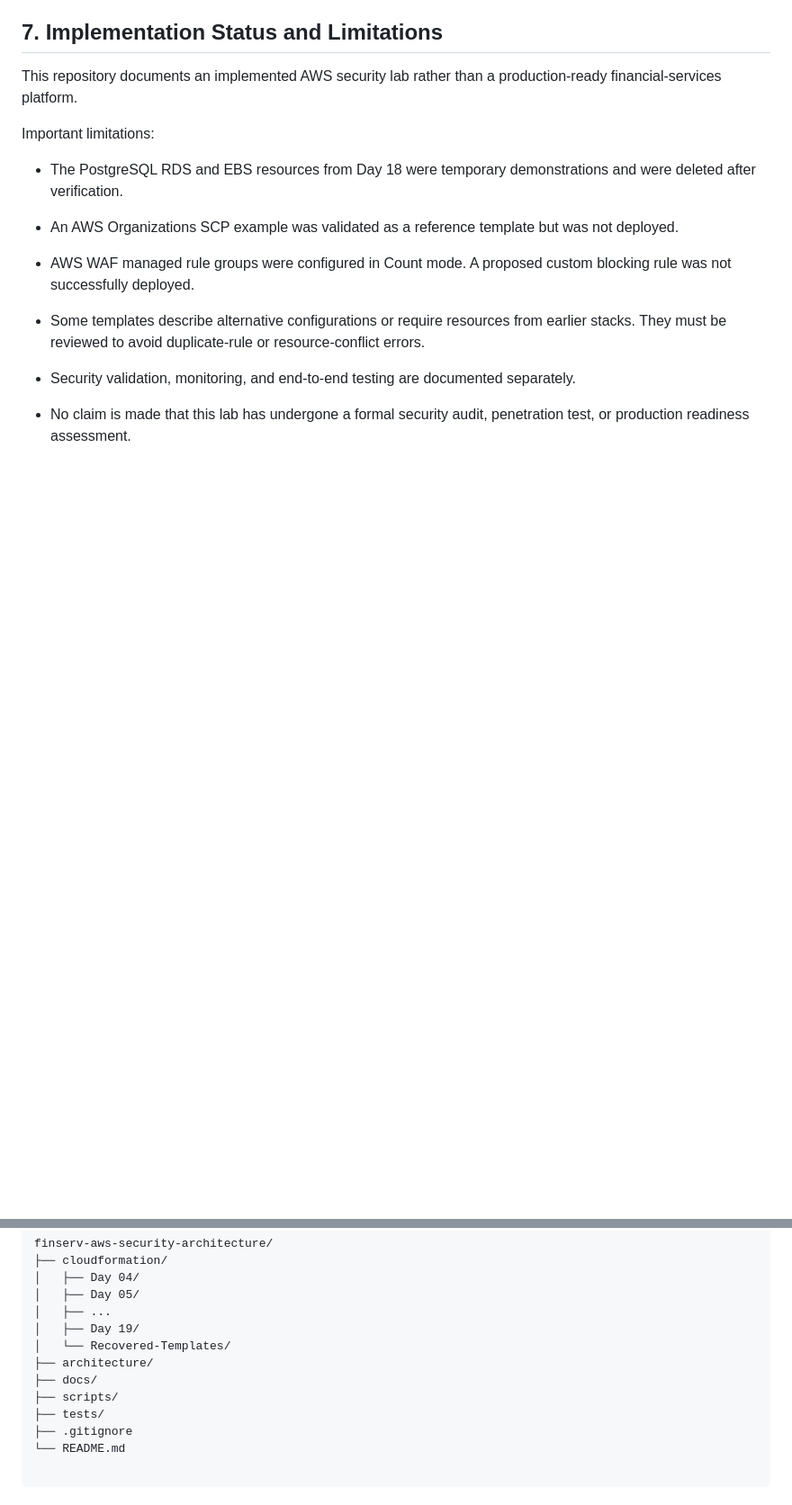
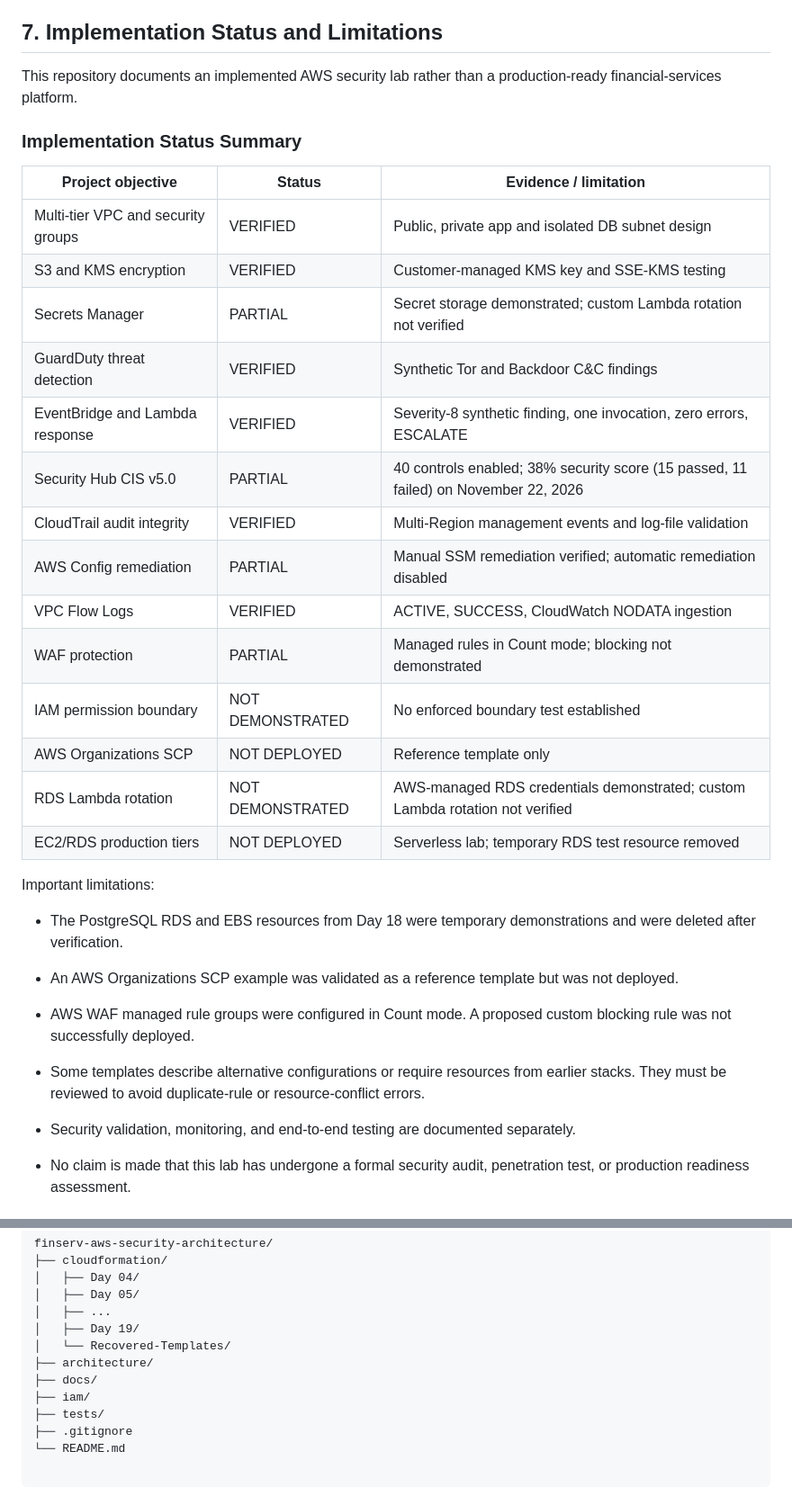
Before and after one commit to Helmeyru/finserv-aws-security-architecture, a Markdown page: README.md, 2 parts joined by grey strips. Shown at 90% size. Drawn GitHub-style; blank space fills up the shorter version.

```diff
--- a/README.md
+++ b/README.md
@@ -118,6 +159,25 @@ Direct SNS email delivery was verified on November 21, 2026. Automatic CloudWatc
 ## 7. Implementation Status and Limitations
 
 This repository documents an implemented AWS security lab rather than a production-ready financial-services platform.
+
+### Implementation Status Summary
+
+| Project objective | Status | Evidence / limitation |
+|---|---|---|
+| Multi-tier VPC and security groups | VERIFIED | Public, private app and isolated DB subnet design |
+| S3 and KMS encryption | VERIFIED | Customer-managed KMS key and SSE-KMS testing |
+| Secrets Manager | PARTIAL | Secret storage demonstrated; custom Lambda rotation not verified |
+| GuardDuty threat detection | VERIFIED | Synthetic Tor and Backdoor C&C findings |
+| EventBridge and Lambda response | VERIFIED | Severity-8 synthetic finding, one invocation, zero errors, ESCALATE |
+| Security Hub CIS v5.0 | PARTIAL | 40 controls enabled; 38% security score (15 passed, 11 failed) on November 22, 2026 |
+| CloudTrail audit integrity | VERIFIED | Multi-Region management events and log-file validation |
+| AWS Config remediation | PARTIAL | Manual SSM remediation verified; automatic remediation disabled |
+| VPC Flow Logs | VERIFIED | ACTIVE, SUCCESS, CloudWatch NODATA ingestion |
+| WAF protection | PARTIAL | Managed rules in Count mode; blocking not demonstrated |
+| IAM permission boundary | NOT DEMONSTRATED | No enforced boundary test established |
+| AWS Organizations SCP | NOT DEPLOYED | Reference template only |
+| RDS Lambda rotation | NOT DEMONSTRATED | AWS-managed RDS credentials demonstrated; custom Lambda rotation not verified |
+| EC2/RDS production tiers | NOT DEPLOYED | Serverless lab; temporary RDS test resource removed |
 
 Important limitations:
 
@@ -155,7 +215,7 @@ finserv-aws-security-architecture/
 │   └── Recovered-Templates/
 ├── architecture/
 ├── docs/
-├── scripts/
+├── iam/
 ├── tests/
 ├── .gitignore
 └── README.md
```
Also changed, not shown: other parts of README.md (+41 -0 lines), docs/deployment-guide.md (+5 -3 lines), docs/requirements-compliance.md (+4 -4 lines), docs/evidence/aws-config-compliance-rules.png (added), docs/evidence/guardduty-findings-details.png (added), docs/evidence/incident-response-logs.png (added), docs/evidence/securityhub-cis.png (added), 1 other file.
